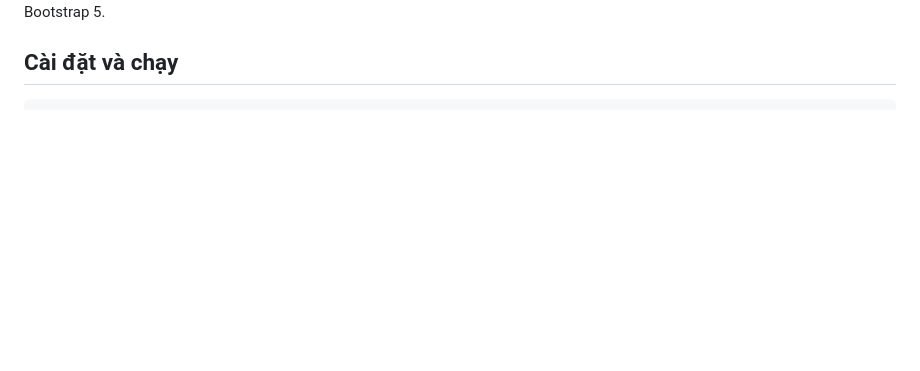
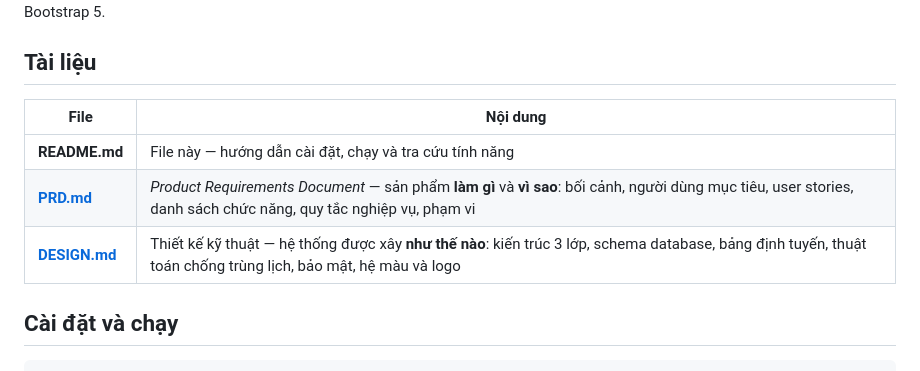
Before and after one commit to Kazebear/Nguyen_Thanh_Phong, a Markdown page: Project Booking - CODE/README.md, the part around one of its changes. Drawn GitHub-style; blank space fills up the shorter version.

```diff
--- a/Project Booking - CODE/README.md
+++ b/Project Booking - CODE/README.md
@@ -2,6 +2,14 @@
 
 Website nội bộ quản lý và đặt phòng họp cho văn phòng công ty.
 Backend Flask, dữ liệu lưu trong SQLite, giao diện Jinja2 + Bootstrap 5.
+
+## Tài liệu
+
+| File | Nội dung |
+|---|---|
+| **README.md** | File này — hướng dẫn cài đặt, chạy và tra cứu tính năng |
+| **[PRD.md](PRD.md)** | *Product Requirements Document* — sản phẩm **làm gì** và **vì sao**: bối cảnh, người dùng mục tiêu, user stories, danh sách chức năng, quy tắc nghiệp vụ, phạm vi |
+| **[DESIGN.md](DESIGN.md)** | Thiết kế kỹ thuật — hệ thống được xây **như thế nào**: kiến trúc 3 lớp, schema database, bảng định tuyến, thuật toán chống trùng lịch, bảo mật, hệ màu và logo |
 
 ## Cài đặt và chạy
 
```
Also changed, not shown: other parts of Project Booking - CODE/README.md (+1 -1 lines), Project Booking - CODE/DESIGN.md (added, +261 -0 lines), Project Booking - CODE/PRD.md (added, +138 -0 lines).
